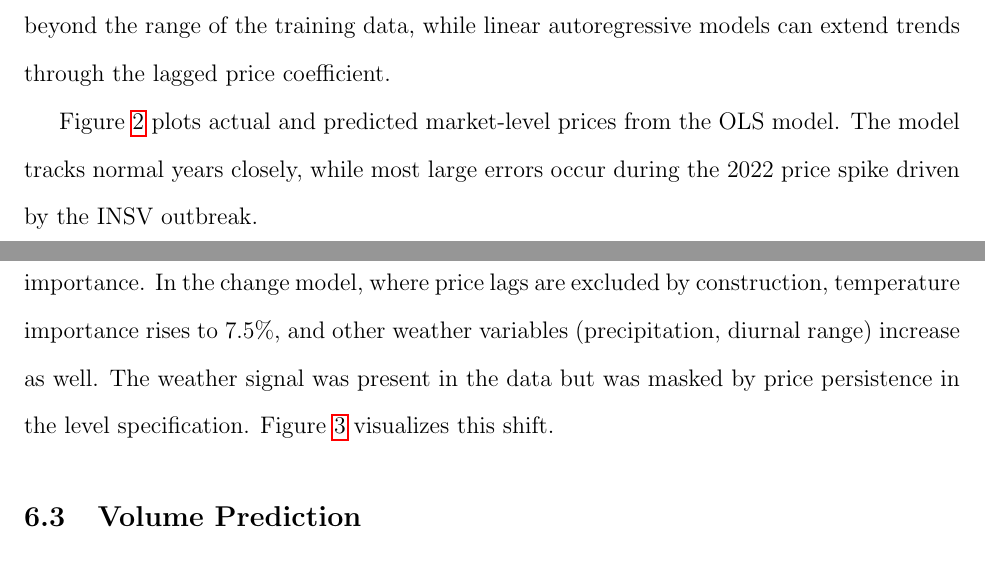
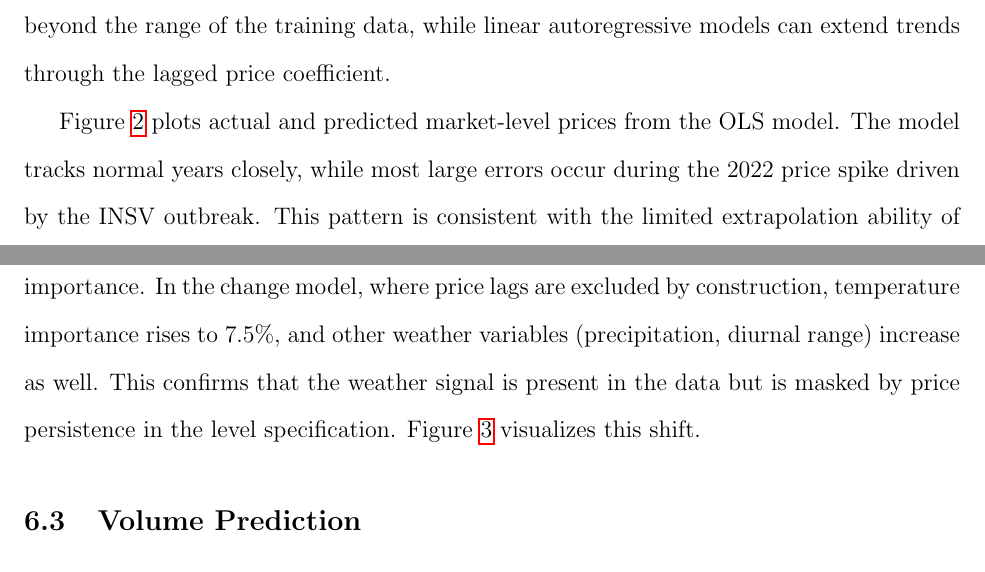
Before and after one commit to yuhanols/agri-risk, a LaTeX paper (paper/main.tex): two parts of pages 18 and 20 of 37, joined at a grey line, cut so that both start at the same text. Compiled offline with pdfLaTeX.

Commit message:
Polish figure descriptions: econ language, tighter claims

```diff
--- a/paper/main.tex
+++ b/paper/main.tex
@@ -315,7 +315,7 @@ Naive ($P_t = P_{t-1}$) & 5.11 & 3.35 & baseline \\
 \end{tabular}
 \end{table}
 
-Figure~\ref{fig:actual_predicted} plots actual and predicted market-level prices from the OLS model. The model tracks normal years closely, while most large errors occur during the 2022 price spike driven by the INSV outbreak.
+Figure~\ref{fig:actual_predicted} plots actual and predicted market-level prices from the OLS model. The model tracks normal years closely, while most large errors occur during the 2022 price spike driven by the INSV outbreak. This pattern is consistent with the limited extrapolation ability of tree-based models in small-sample time series settings.
 
 \begin{figure}[!htbp]
 \centering
@@ -333,7 +333,7 @@ In the full level regression, the lagged price coefficient is 1.365 ($p < 0.001$
 
 The change models tell a different story. When we difference out price persistence by modeling $\Delta P_t$ instead of $P_t$, two things happen. First, the three estimation methods converge: OLS, XGBoost, and Random Forest all produce average RMSEs within a narrow range of \$5.00 to \$5.13. The gap between OLS and tree-based methods disappears because the dominant linear feature, lagged price, has been removed. The residual relationship between weather and price changes is approximately linear, so nonlinear methods offer no advantage.
 
-Second, and more importantly, the relative importance of weather variables increases substantially. In the level model, temperature ($tmax$) contributes only 2.4\% of feature importance. In the change model, where price lags are excluded by construction, temperature importance rises to 7.5\%, and other weather variables (precipitation, diurnal range) increase as well. The weather signal was present in the data but was masked by price persistence in the level specification. Figure~\ref{fig:feature_importance} visualizes this shift.
+Second, and more importantly, the relative importance of weather variables increases substantially. In the level model, temperature ($tmax$) contributes only 2.4\% of feature importance. In the change model, where price lags are excluded by construction, temperature importance rises to 7.5\%, and other weather variables (precipitation, diurnal range) increase as well. This confirms that the weather signal is present in the data but is masked by price persistence in the level specification. Figure~\ref{fig:feature_importance} visualizes this shift.
 
 \begin{figure}[!htbp]
 \centering
```
Also changed, not shown: paper/main.tex (4 more changed lines).
